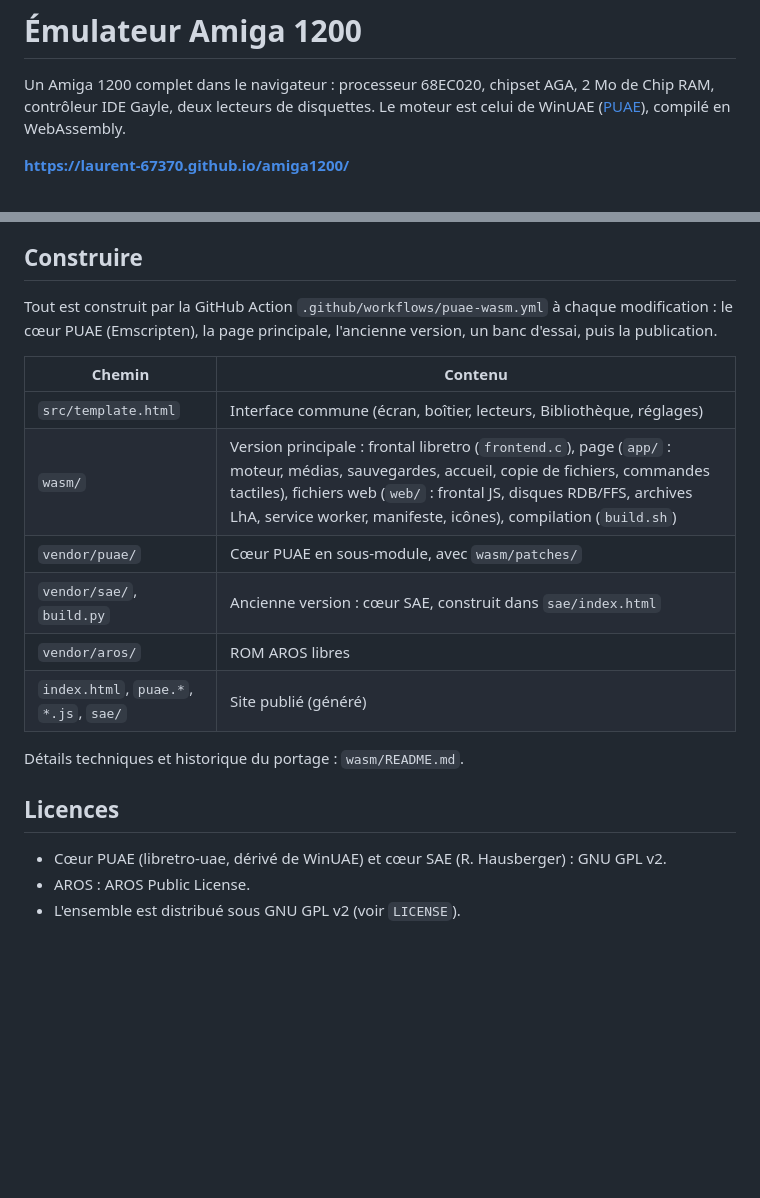
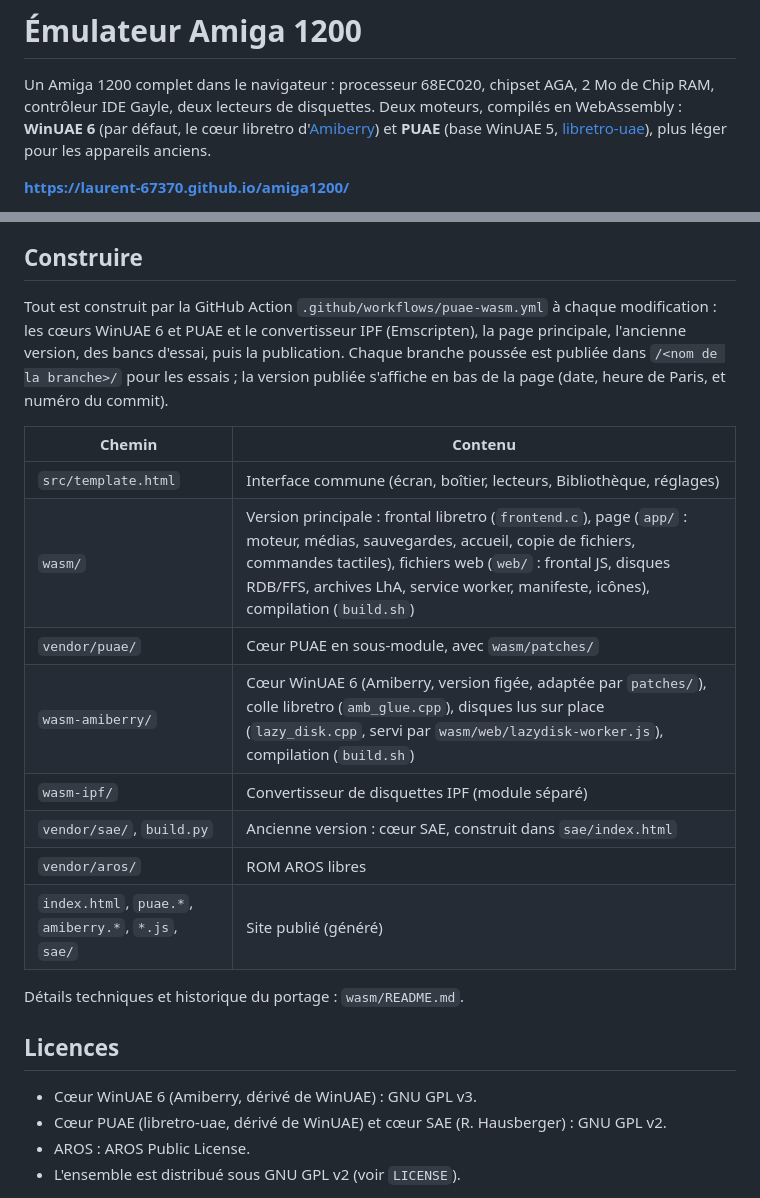
Before and after one commit to Laurent-67370/amiga1200, a Markdown page: README.md, 2 parts joined by grey strips. Rendered like a GitHub page; blank space fills up the shorter version.

```diff
--- a/README.md
+++ b/README.md
@@ -1,8 +1,9 @@
 # Émulateur Amiga 1200
 
 Un Amiga 1200 complet dans le navigateur : processeur 68EC020, chipset AGA, 2 Mo de Chip RAM,
-contrôleur IDE Gayle, deux lecteurs de disquettes. Le moteur est celui de WinUAE ([PUAE](https://github.com/libretro/libretro-uae)),
-compilé en WebAssembly.
+contrôleur IDE Gayle, deux lecteurs de disquettes. Deux moteurs, compilés en WebAssembly :
+**WinUAE 6** (par défaut, le cœur libretro d'[Amiberry](https://github.com/BlitterStudio/amiberry)) et
+**PUAE** (base WinUAE 5, [libretro-uae](https://github.com/libretro/libretro-uae)), plus léger pour les appareils anciens.
 
 **https://laurent-67370.github.io/amiga1200/**
 
@@ -115,21 +153,26 @@ Inser = Help, Page préc. / Page suiv. = touches Amiga.
 ## Construire
 
 Tout est construit par la GitHub Action `.github/workflows/puae-wasm.yml` à chaque modification :
-le cœur PUAE (Emscripten), la page principale, l'ancienne version, un banc d'essai, puis la publication.
+les cœurs WinUAE 6 et PUAE et le convertisseur IPF (Emscripten), la page principale, l'ancienne version, des bancs d'essai,
+puis la publication. Chaque branche poussée est publiée dans `/<nom de la branche>/` pour les essais ; la version
+publiée s'affiche en bas de la page (date, heure de Paris, et numéro du commit).
 
 | Chemin | Contenu |
 |---|---|
 | `src/template.html` | Interface commune (écran, boîtier, lecteurs, Bibliothèque, réglages) |
 | `wasm/` | Version principale : frontal libretro (`frontend.c`), page (`app/` : moteur, médias, sauvegardes, accueil, copie de fichiers, commandes tactiles), fichiers web (`web/` : frontal JS, disques RDB/FFS, archives LhA, service worker, manifeste, icônes), compilation (`build.sh`) |
 | `vendor/puae/` | Cœur PUAE en sous-module, avec `wasm/patches/` |
+| `wasm-amiberry/` | Cœur WinUAE 6 (Amiberry, version figée, adaptée par `patches/`), colle libretro (`amb_glue.cpp`), disques lus sur place (`lazy_disk.cpp`, servi par `wasm/web/lazydisk-worker.js`), compilation (`build.sh`) |
+| `wasm-ipf/` | Convertisseur de disquettes IPF (module séparé) |
 | `vendor/sae/`, `build.py` | Ancienne version : cœur SAE, construit dans `sae/index.html` |
 | `vendor/aros/` | ROM AROS libres |
-| `index.html`, `puae.*`, `*.js`, `sae/` | Site publié (généré) |
+| `index.html`, `puae.*`, `amiberry.*`, `*.js`, `sae/` | Site publié (généré) |
 
 Détails techniques et historique du portage : `wasm/README.md`.
 
 ## Licences
 
+- Cœur WinUAE 6 (Amiberry, dérivé de WinUAE) : GNU GPL v3.
 - Cœur PUAE (libretro-uae, dérivé de WinUAE) et cœur SAE (R. Hausberger) : GNU GPL v2.
 - AROS : AROS Public License.
 - L'ensemble est distribué sous GNU GPL v2 (voir `LICENSE`).
```
Also changed, not shown: other parts of README.md (+38 -1 lines).
